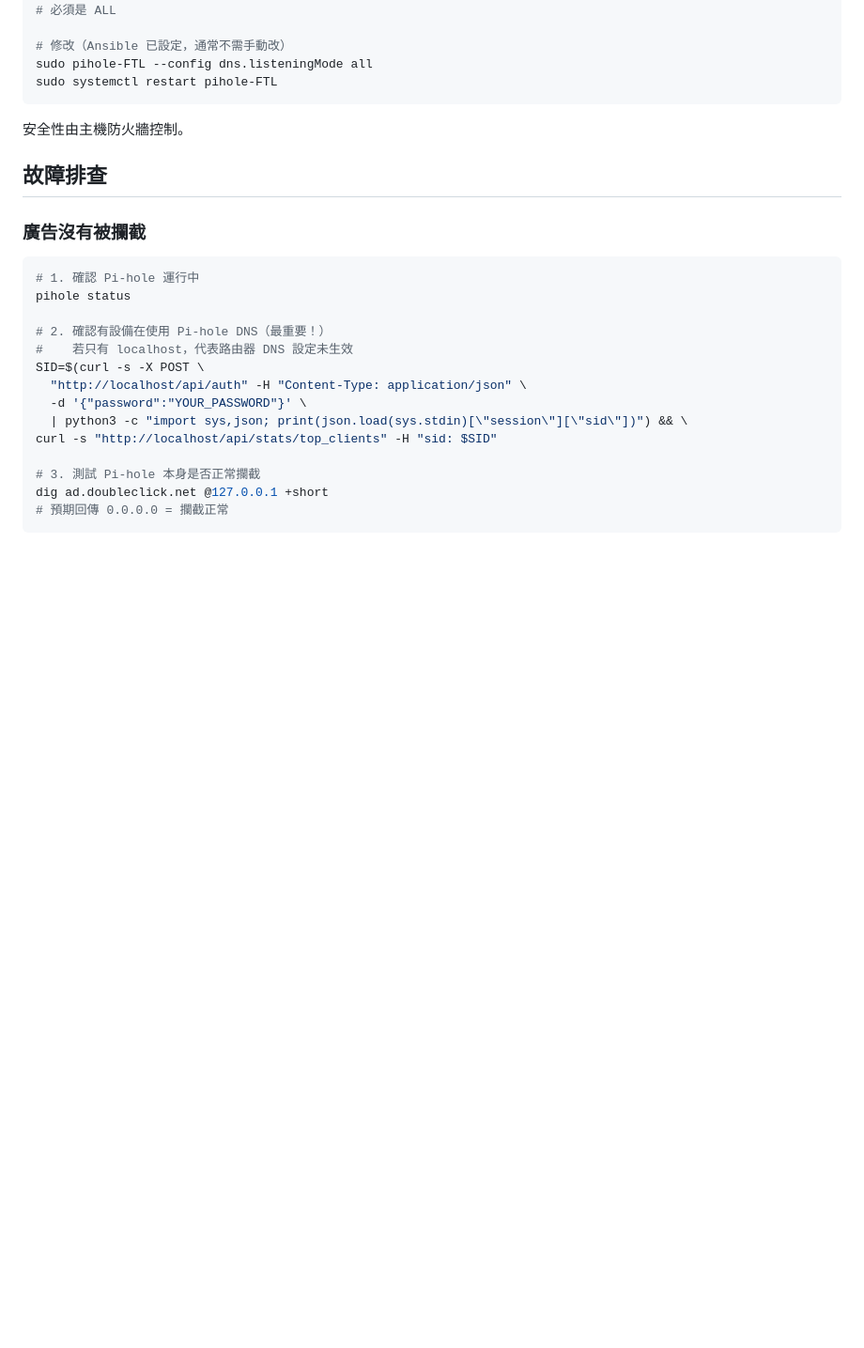
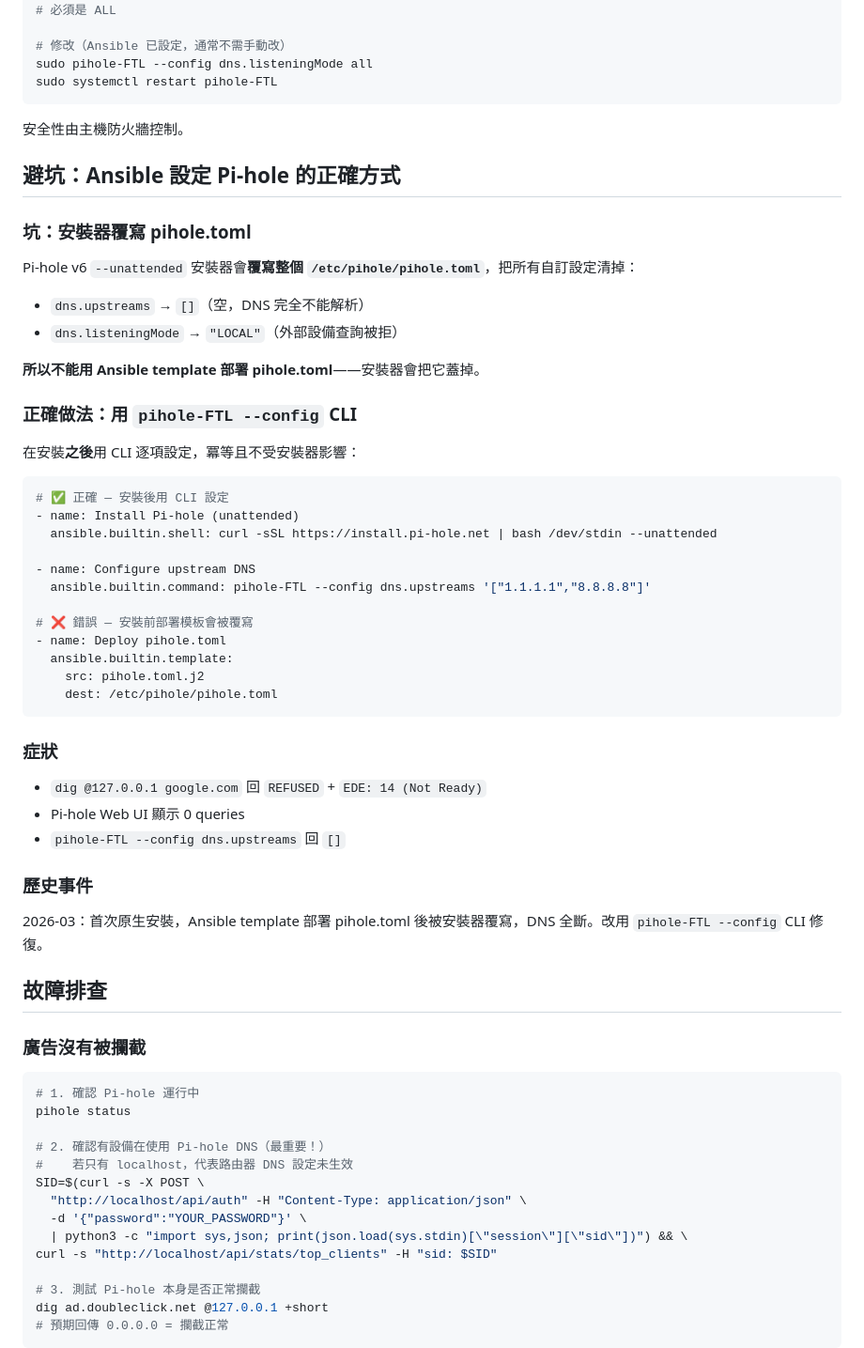
Before and after one commit to duofilm18/dotfiles, a Markdown page: .claude/skills/pihole-tplink.md, the part around the change. Shown at 94% size. Rendered like a GitHub page; blank space fills up the shorter version.

Commit message:
docs: pihole-tplink 加入避坑指南 — 安裝器覆寫 pihole.toml 的問題與正確做法
Co-Authored-By: Claude Opus 4.6 <noreply@anthropic.com>

````diff
--- a/.claude/skills/pihole-tplink.md
+++ b/.claude/skills/pihole-tplink.md
@@ -98,6 +98,45 @@ sudo systemctl restart pihole-FTL
 
 安全性由主機防火牆控制。
 
+## 避坑：Ansible 設定 Pi-hole 的正確方式
+
+### 坑：安裝器覆寫 pihole.toml
+
+Pi-hole v6 `--unattended` 安裝器會**覆寫整個 `/etc/pihole/pihole.toml`**，把所有自訂設定清掉：
+- `dns.upstreams` → `[]`（空，DNS 完全不能解析）
+- `dns.listeningMode` → `"LOCAL"`（外部設備查詢被拒）
+
+**所以不能用 Ansible template 部署 pihole.toml**——安裝器會把它蓋掉。
+
+### 正確做法：用 `pihole-FTL --config` CLI
+
+在安裝**之後**用 CLI 逐項設定，冪等且不受安裝器影響：
+
+```yaml
+# ✅ 正確 — 安裝後用 CLI 設定
+- name: Install Pi-hole (unattended)
+  ansible.builtin.shell: curl -sSL https://install.pi-hole.net | bash /dev/stdin --unattended
+
+- name: Configure upstream DNS
+  ansible.builtin.command: pihole-FTL --config dns.upstreams '["1.1.1.1","8.8.8.8"]'
+
+# ❌ 錯誤 — 安裝前部署模板會被覆寫
+- name: Deploy pihole.toml
+  ansible.builtin.template:
+    src: pihole.toml.j2
+    dest: /etc/pihole/pihole.toml
+```
+
+### 症狀
+
+- `dig @127.0.0.1 google.com` 回 `REFUSED` + `EDE: 14 (Not Ready)`
+- Pi-hole Web UI 顯示 0 queries
+- `pihole-FTL --config dns.upstreams` 回 `[]`
+
+### 歷史事件
+
+2026-03：首次原生安裝，Ansible template 部署 pihole.toml 後被安裝器覆寫，DNS 全斷。改用 `pihole-FTL --config` CLI 修復。
+
 ## 故障排查
 
 ### 廣告沒有被攔截
````
